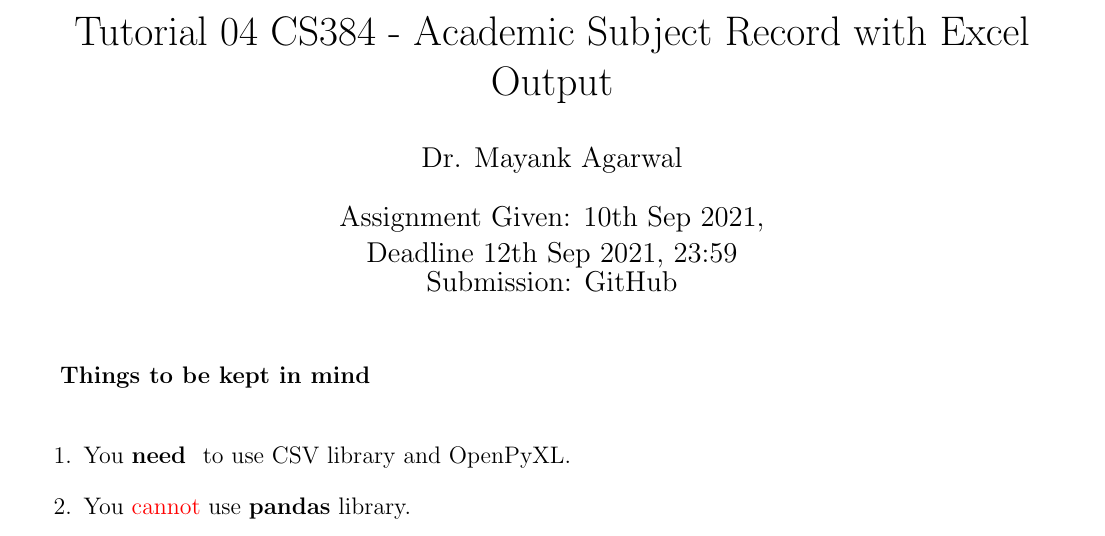
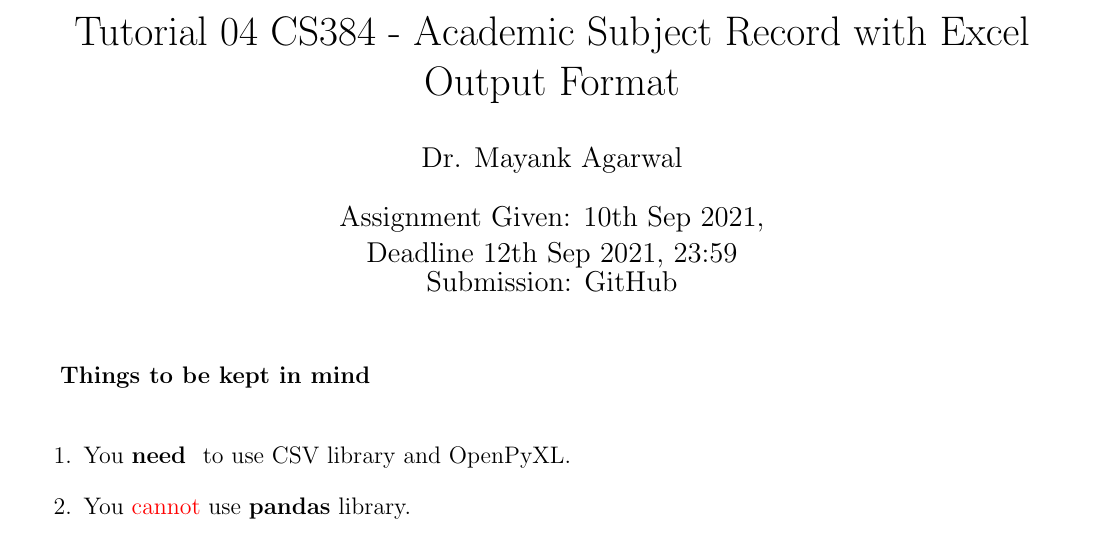
Before and after one commit to cs3842021/tuts_2021, a LaTeX document (tut04/tut04.tex): part of page 1 of 2, cut so that both start at the same text. Compiled offline with pdfLaTeX.

Commit message:
Academic Subject Record with Excel Output

```diff
--- a/tut04/tut04.tex
+++ b/tut04/tut04.tex
@@ -5,7 +5,7 @@
 \usepackage[margin=1.5cm]{geometry}
 \hypersetup{colorlinks=true,linkcolor=blue,urlcolor=blue}
 
-\title{Tutorial 04 CS384 -  Academic Subject Record with Excel Output}
+\title{Tutorial 04 CS384 -  Academic Subject Record with Excel Output Format}
 \author{Dr. Mayank Agarwal}
 \date{Assignment Given: 10th Sep 2021,\\ Deadline 12th Sep 2021,
 23:59\\Submission: GitHub }
```
